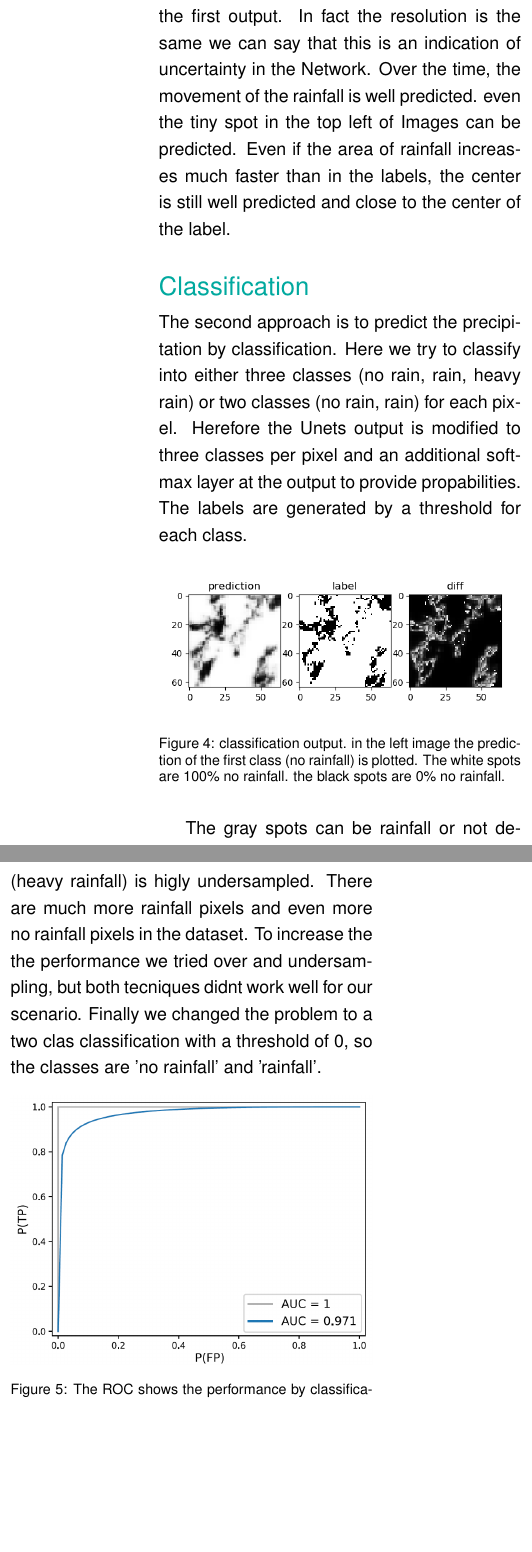
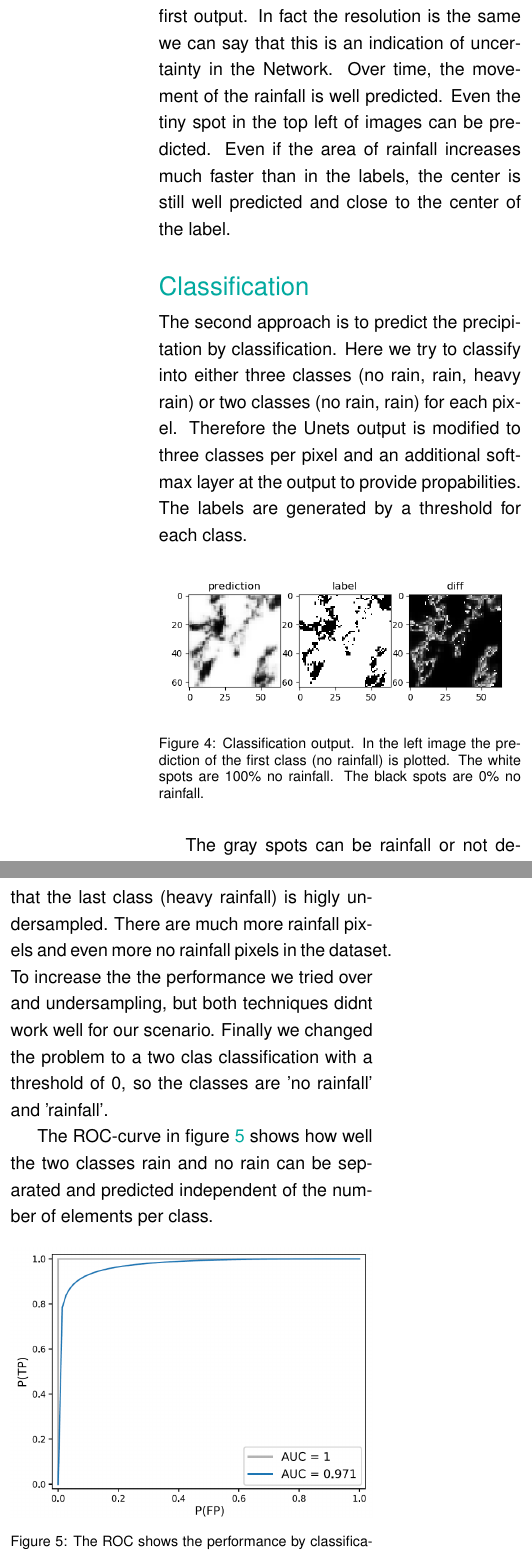
Before and after one commit to thgnaedi/DeepRain, a LaTeX thesis (Docs/paper/report.tex): two parts of the columns of page 4 of 4, joined at a grey line, cut so that both start at the same text, the shorter picture padded with empty space. Compiled offline with pdfLaTeX.

Commit message:
Paper update

```diff
--- a/Docs/paper/report.tex
+++ b/Docs/paper/report.tex
@@ -80,17 +80,17 @@ The second row contains the labels for this input. In the last row are the predi
 The predicted values are very close to the label for a difference of only 5 minutes to the input data. The further the time progresses, the worse the prediction becomes.
 In the last image it looks like the resolution of the output has been drastically decreased compared to the first output.
 In fact the resolution is the same we can say that this is an indication of uncertainty in the Network.
-Over the time, the movement of the rainfall is well predicted. even the tiny spot in the top left of Images can be predicted.
+Over time, the movement of the rainfall is well predicted. Even the tiny spot in the top left of images can be predicted.
 Even if the area of rainfall increases much faster than in the labels, the center is still well predicted and close to the center of the label.
 
 \section*{Classification}
 The second approach is to predict the precipitation by classification. Here we try to classify into either three classes (no rain, rain, heavy rain) or two classes (no rain, rain) for each pixel.
-Herefore the Unets output is modified to three classes per pixel and an additional softmax layer at the output to provide propabilities. The labels are generated by a threshold for each class.
+Therefore the Unets output is modified to three classes per pixel and an additional softmax layer at the output to provide propabilities. The labels are generated by a threshold for each class.
 
 \begin{figure}[ht]
 \centering
 \includegraphics[width=\linewidth]{../pics/categorical_crossentropy_hidden-softmax_output-softmax_above_3072}
-\caption{classification output. in the left image the prediction of the first class (no rainfall) is plotted. The white spots are 100\% no rainfall. the black spots are 0\% no rainfall.}
+\caption{Classification output. In the left image the prediction of the first class (no rainfall) is plotted. The white spots are 100\% no rainfall. The black spots are 0\% no rainfall.}
 \end{figure}
 
 
@@ -100,12 +100,14 @@ The network has a high accuracy by predicting rainfree pixels. this can be shown
 By evaluating the confusion matrix for three class classification, you can recognize that the last class (heavy rainfall) is higly undersampled.
-There are much more rainfall pixels and even more no rainfall pixels in the dataset. To increase the the performance we tried over and undersampling, but both tecniques didnt work well for our scenario.
+There are much more rainfall pixels and even more no rainfall pixels in the dataset. To increase the the performance we tried over and undersampling, but both techniques didnt work well for our scenario.
 Finally we changed the problem to a two clas classification with a threshold of 0, so the classes are 'no rainfall' and 'rainfall'.
 
+The ROC-curve in figure~\ref{fig:roc} shows how well the two classes rain and no rain can be separated and predicted independent of the number of elements per class.
 
 \begin{figure}[ht]
 \centering
 \includegraphics[width=\linewidth]{../pics/roc-curve-RESIZED_TXT}
 \caption{The ROC shows the performance by classification. The calculated AUC is close to 97\%, wich means, that the model has a good class separation.}
+\label{fig:roc}
 \end{figure}
 
 \section*{Conclusion and Future Work}
```
Also changed, not shown: Docs/paper/report.pdf, Docs/paper/report.tex (6 more changed lines).
